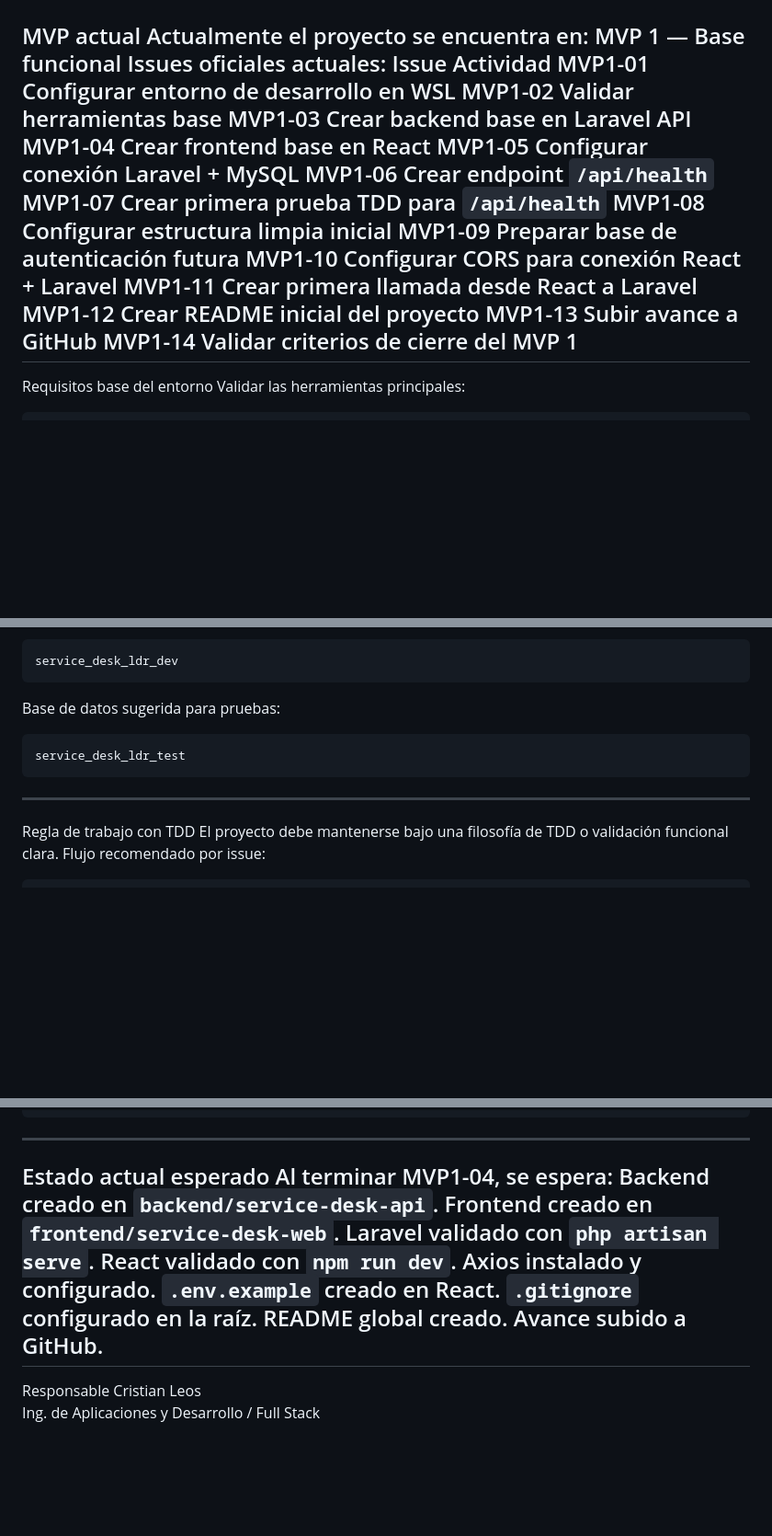
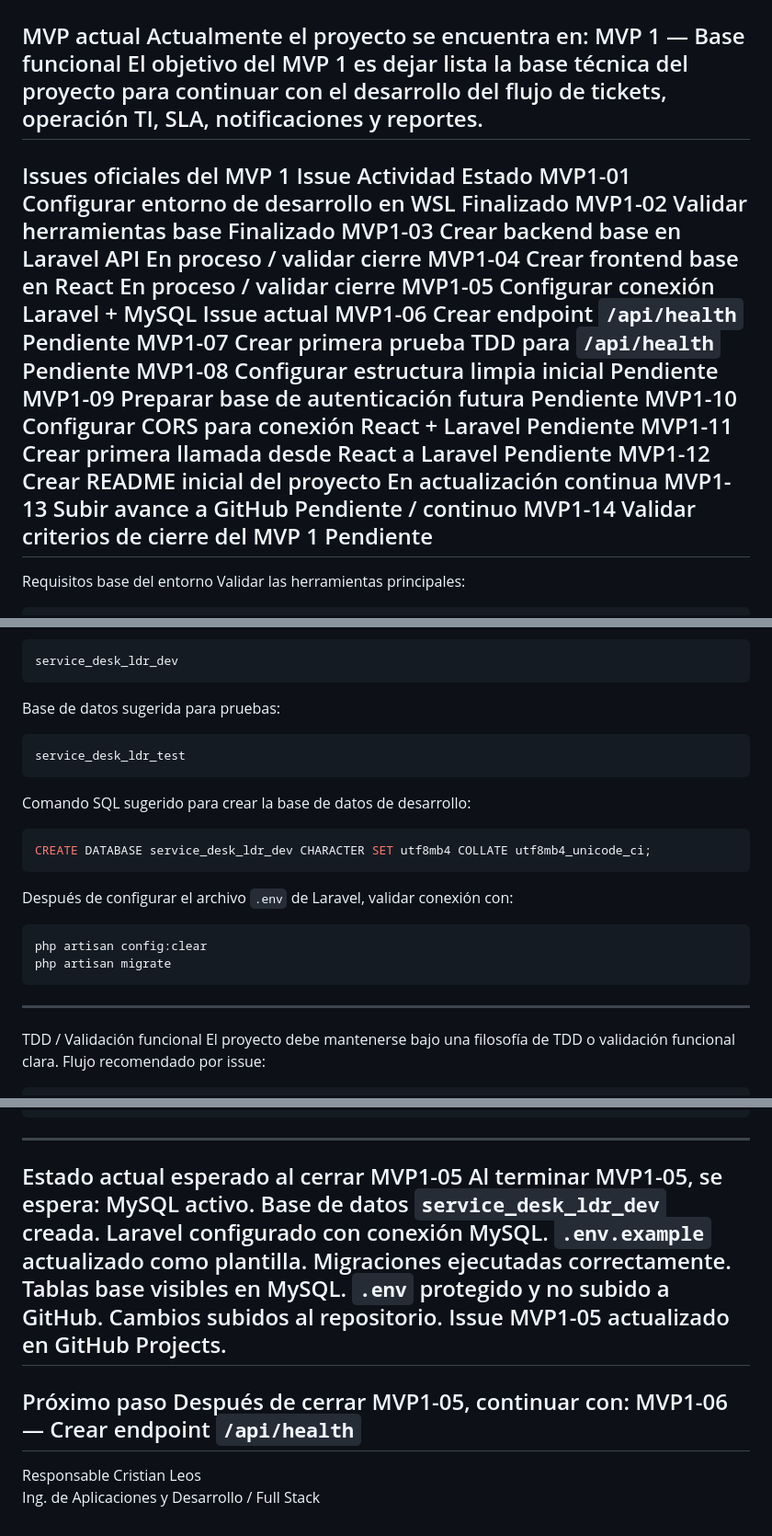
Before and after one commit to cristiangleos-ai/service-desk-ldr, a Markdown page: README.md, 3 parts joined by grey strips. Shown at 92% size. GitHub-like rendering; blank space fills up the shorter version.

Commit message:
update: Actualización de README tras Configuracion Laravel + MySQL

````diff
--- a/README.md
+++ b/README.md
@@ -55,22 +55,24 @@ MVP 5	Reportes y cierre	Incorporar dashboards, reportes, cierre, reproceso, encu
 MVP actual
 Actualmente el proyecto se encuentra en:
 MVP 1 — Base funcional
-Issues oficiales actuales:
-Issue	Actividad
-MVP1-01	Configurar entorno de desarrollo en WSL
-MVP1-02	Validar herramientas base
-MVP1-03	Crear backend base en Laravel API
-MVP1-04	Crear frontend base en React
-MVP1-05	Configurar conexión Laravel + MySQL
-MVP1-06	Crear endpoint `/api/health`
-MVP1-07	Crear primera prueba TDD para `/api/health`
-MVP1-08	Configurar estructura limpia inicial
-MVP1-09	Preparar base de autenticación futura
-MVP1-10	Configurar CORS para conexión React + Laravel
-MVP1-11	Crear primera llamada desde React a Laravel
-MVP1-12	Crear README inicial del proyecto
-MVP1-13	Subir avance a GitHub
-MVP1-14	Validar criterios de cierre del MVP 1
+El objetivo del MVP 1 es dejar lista la base técnica del proyecto para continuar con el desarrollo del flujo de tickets, operación TI, SLA, notificaciones y reportes.
+---
+Issues oficiales del MVP 1
+Issue	Actividad	Estado
+MVP1-01	Configurar entorno de desarrollo en WSL	Finalizado
+MVP1-02	Validar herramientas base	Finalizado
+MVP1-03	Crear backend base en Laravel API	En proceso / validar cierre
+MVP1-04	Crear frontend base en React	En proceso / validar cierre
+MVP1-05	Configurar conexión Laravel + MySQL	Issue actual
+MVP1-06	Crear endpoint `/api/health`	Pendiente
+MVP1-07	Crear primera prueba TDD para `/api/health`	Pendiente
+MVP1-08	Configurar estructura limpia inicial	Pendiente
+MVP1-09	Preparar base de autenticación futura	Pendiente
+MVP1-10	Configurar CORS para conexión React + Laravel	Pendiente
+MVP1-11	Crear primera llamada desde React a Laravel	Pendiente
+MVP1-12	Crear README inicial del proyecto	En actualización continua
+MVP1-13	Subir avance a GitHub	Pendiente / continuo
+MVP1-14	Validar criterios de cierre del MVP 1	Pendiente
 ---
 Requisitos base del entorno
 Validar las herramientas principales:
@@ -194,8 +206,17 @@ Base de datos sugerida para pruebas:
 ```txt
 service_desk_ldr_test
 ```
+Comando SQL sugerido para crear la base de datos de desarrollo:
+```sql
+CREATE DATABASE service_desk_ldr_dev CHARACTER SET utf8mb4 COLLATE utf8mb4_unicode_ci;
+```
+Después de configurar el archivo `.env` de Laravel, validar conexión con:
+```bash
+php artisan config:clear
+php artisan migrate
+```
 ---
-Regla de trabajo con TDD
+TDD / Validación funcional
 El proyecto debe mantenerse bajo una filosofía de TDD o validación funcional clara.
 Flujo recomendado por issue:
 ```txt
@@ -263,17 +295,21 @@ git commit -m "feat: describe change"
 git push origin main
 ```
 ---
-Estado actual esperado
-Al terminar MVP1-04, se espera:
-Backend creado en `backend/service-desk-api`.
-Frontend creado en `frontend/service-desk-web`.
-Laravel validado con `php artisan serve`.
-React validado con `npm run dev`.
-Axios instalado y configurado.
-`.env.example` creado en React.
-`.gitignore` configurado en la raíz.
-README global creado.
-Avance subido a GitHub.
+Estado actual esperado al cerrar MVP1-05
+Al terminar MVP1-05, se espera:
+MySQL activo.
+Base de datos `service_desk_ldr_dev` creada.
+Laravel configurado con conexión MySQL.
+`.env.example` actualizado como plantilla.
+Migraciones ejecutadas correctamente.
+Tablas base visibles en MySQL.
+`.env` protegido y no subido a GitHub.
+Cambios subidos al repositorio.
+Issue MVP1-05 actualizado en GitHub Projects.
+---
+Próximo paso
+Después de cerrar MVP1-05, continuar con:
+MVP1-06 — Crear endpoint `/api/health`
 ---
 Responsable
 Cristian Leos
````
Also changed, not shown: other parts of README.md (+21 -0 lines).
